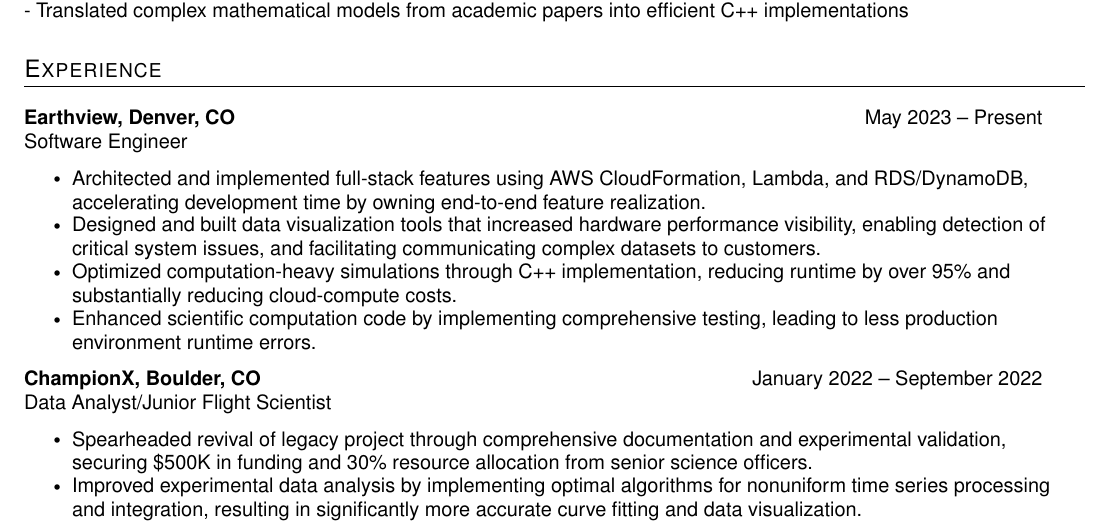
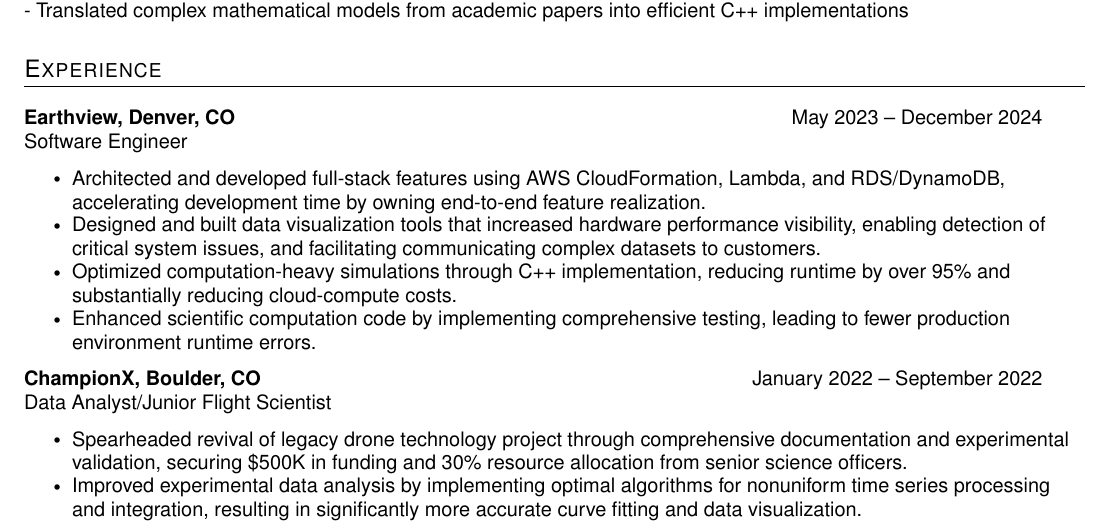
Before and after one commit to schnyle/resume, a LaTeX CV (resume_2025.tex): part of the page, cut so that both start at the same text. Compiled offline with pdfLaTeX.

Commit message:
update resume [Feb 2025]

```diff
--- a/resume_2025.tex
+++ b/resume_2025.tex
@@ -35,11 +26,9 @@
 \usepackage[normalem]{ulem} % provides "\ul" (uline) command which will break at line breaks
 
 \usepackage[english]{babel} % provides culturally determined typographical rules for wide range of languages
+
+\usepackage{tabularx} % grid style text items layout, for Technical Skills section %
 %-----------------------------------------
-
-\usepackage{multicol} %added for techincal skills section Kyle 3-16-22%
-
-\usepackage{tabularx}
 
 \input glyphtounicode % converts glyph names to unicode
 \pdfgentounicode=1 % ensures pdfs generated are ats readable
@@ -48,9 +37,8 @@
 \usepackage{helvet} % provides the Helvetica font
 \renewcommand{\familydefault}{\sfdefault} % sets the default font to sans-serif
 \usepackage{url} % allows you to include URLs
-% \urlstyle{same} % changes url font from default urlfont to font being used by the document
+\urlstyle{same} % changes url font from default urlfont to font being used by the document
 %-----------------------------------------
-
 
 %----------MARGIN OPTIONS-----------------
 \pagestyle{fancy} % set page style to one configured by fancyhdr
@@ -256,19 +231,19 @@
 \section{Experience}
 \resumeHeadingListStart{}
 
-  \resumeQuadHeading{Earthview, Denver, CO}{May 2023 -- Present}
+  \resumeQuadHeading{Earthview, Denver, CO}{May 2023 -- December 2024}
   {Software Engineer}{}
     \resumeItemListStart{}
-      \resumeItem{Architected and implemented full-stack features using AWS CloudFormation, Lambda, and RDS/DynamoDB, accelerating development time by owning end-to-end feature realization.}
+      \resumeItem{Architected and developed full-stack features using AWS CloudFormation, Lambda, and RDS/DynamoDB, accelerating development time by owning end-to-end feature realization.}
       \resumeItem{Designed and built data visualization tools that increased hardware performance visibility, enabling detection of critical system issues, and facilitating communicating complex datasets to customers.}
       \resumeItem{Optimized computation-heavy simulations through C++ implementation, reducing runtime by over 95\% and substantially reducing cloud-compute costs.}
-      \resumeItem{Enhanced scientific computation code by implementing comprehensive testing, leading to less production environment runtime errors.}
+      \resumeItem{Enhanced scientific computation code by implementing comprehensive testing, leading to fewer production environment runtime errors.}
     \resumeItemListEnd{}
 
   \resumeQuadHeading{ChampionX, Boulder, CO}{January 2022 -- September 2022}
   {Data Analyst/Junior Flight Scientist}{}
     \resumeItemListStart{}
-      \resumeItem{Spearheaded revival of legacy project through comprehensive documentation and experimental validation, securing \$500K in funding and 30\% resource allocation from senior science officers.}
+      \resumeItem{Spearheaded revival of legacy drone technology project through comprehensive documentation and experimental validation, securing \$500K in funding and 30\% resource allocation from senior science officers.}
       \resumeItem{Improved experimental data analysis by implementing optimal algorithms for nonuniform time series processing and integration, resulting in significantly more accurate curve fitting and data visualization.}
       \resumeItem{Developed and deployed Python automation scripts using NumPy and Pandas for flight data analysis, including automated detection of aircraft maneuvers, reducing processing time from hours to minutes.}
       \resumeItem{Designed and implemented real-time data processing system for Above Ground Level measurements, creating an intuitive cockpit interface that enhanced flight safety and trajectory precision.}
```
Also changed, not shown: resume_2025.pdf, resume_2025.tex (34 more changed lines).
